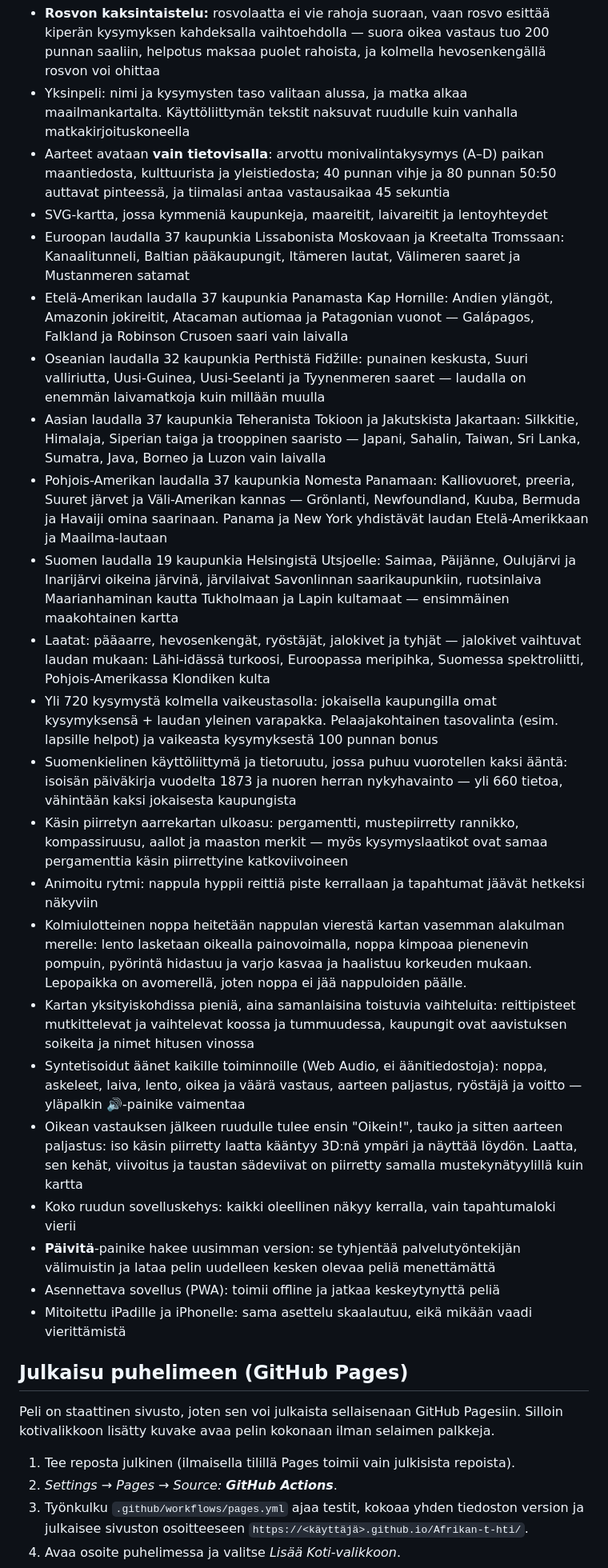
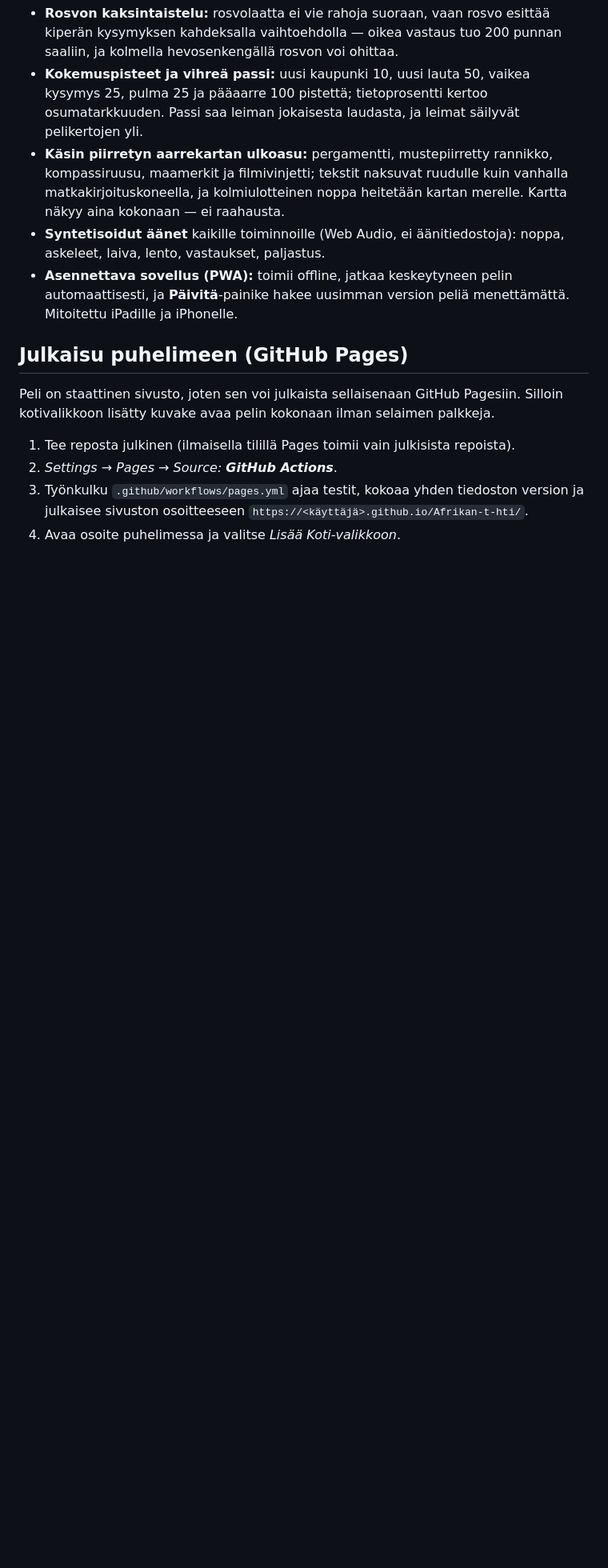
Before and after one commit to ravelius/Afrikan-t-hti, a Markdown page: README.md, the part around one of its changes. Shown at 80% size. Rendered like a GitHub page; blank space fills up the shorter version.

```diff
--- a/README.md
+++ b/README.md
@@ -29,68 +71,19 @@ maantieteestä kiinnostavasti.
 - **Rosvon kaksintaistelu:** rosvolaatta ei vie rahoja suoraan, vaan rosvo
-  esittää kiperän kysymyksen kahdeksalla vaihtoehdolla — suora oikea vastaus
-  tuo 200 punnan saaliin, helpotus maksaa puolet rahoista, ja kolmella
-  hevosenkengällä rosvon voi ohittaa
-- Yksinpeli: nimi ja kysymysten taso valitaan alussa, ja matka alkaa
-  maailmankartalta. Käyttöliittymän tekstit naksuvat ruudulle kuin vanhalla
-  matkakirjoituskoneella
-- Aarteet avataan **vain tietovisalla**: arvottu monivalintakysymys (A–D) paikan
-  maantiedosta, kulttuurista ja yleistiedosta; 40 punnan vihje ja 80 punnan 50:50
-  auttavat pinteessä, ja tiimalasi antaa vastausaikaa 45 sekuntia
-- SVG-kartta, jossa kymmeniä kaupunkeja, maareitit, laivareitit ja lentoyhteydet
-- Euroopan laudalla 37 kaupunkia Lissabonista Moskovaan ja Kreetalta Tromssaan:
-  Kanaalitunneli, Baltian pääkaupungit, Itämeren lautat, Välimeren saaret ja
-  Mustanmeren satamat
-- Etelä-Amerikan laudalla 37 kaupunkia Panamasta Kap Hornille: Andien
-  ylängöt, Amazonin jokireitit, Atacaman autiomaa ja Patagonian vuonot —
-  Galápagos, Falkland ja Robinson Crusoen saari vain laivalla
-- Oseanian laudalla 32 kaupunkia Perthistä Fidžille: punainen keskusta,
-  Suuri valliriutta, Uusi-Guinea, Uusi-Seelanti ja Tyynenmeren saaret —
-  laudalla on enemmän laivamatkoja kuin millään muulla
-- Aasian laudalla 37 kaupunkia Teheranista Tokioon ja Jakutskista Jakartaan:
-  Silkkitie, Himalaja, Siperian taiga ja trooppinen saaristo — Japani, Sahalin,
-  Taiwan, Sri Lanka, Sumatra, Java, Borneo ja Luzon vain laivalla
-- Pohjois-Amerikan laudalla 37 kaupunkia Nomesta Panamaan: Kalliovuoret,
-  preeria, Suuret järvet ja Väli-Amerikan kannas — Grönlanti, Newfoundland,
-  Kuuba, Bermuda ja Havaiji omina saarinaan. Panama ja New York yhdistävät
-  laudan Etelä-Amerikkaan ja Maailma-lautaan
-- Suomen laudalla 19 kaupunkia Helsingistä Utsjoelle: Saimaa, Päijänne,
-  Oulujärvi ja Inarijärvi oikeina järvinä, järvilaivat Savonlinnan
-  saarikaupunkiin, ruotsinlaiva Maarianhaminan kautta Tukholmaan ja Lapin
-  kultamaat — ensimmäinen maakohtainen kartta
-- Laatat: pääaarre, hevosenkengät, ryöstäjät, jalokivet ja tyhjät — jalokivet
-  vaihtuvat laudan mukaan: Lähi-idässä turkoosi, Euroopassa meripihka,
-  Suomessa spektroliitti, Pohjois-Amerikassa Klondiken kulta
-- Yli 720 kysymystä kolmella vaikeustasolla: jokaisella kaupungilla omat
-  kysymyksensä + laudan yleinen varapakka. Pelaajakohtainen tasovalinta
-  (esim. lapsille helpot) ja vaikeasta kysymyksestä 100 punnan bonus
-- Suomenkielinen käyttöliittymä ja tietoruutu, jossa puhuu vuorotellen kaksi
-  ääntä: isoisän päiväkirja vuodelta 1873 ja nuoren herran nykyhavainto —
-  yli 660 tietoa, vähintään kaksi jokaisesta kaupungista
-- Käsin piirretyn aarrekartan ulkoasu: pergamentti, mustepiirretty rannikko,
-  kompassiruusu, aallot ja maaston merkit — myös kysymyslaatikot ovat samaa
-  pergamenttia käsin piirrettyine katkoviivoineen
-- Animoitu rytmi: nappula hyppii reittiä piste kerrallaan ja tapahtumat jäävät
-  hetkeksi näkyviin
-- Kolmiulotteinen noppa heitetään nappulan vierestä kartan vasemman alakulman
-  merelle: lento lasketaan oikealla painovoimalla, noppa kimpoaa pienenevin
-  pompuin, pyörintä hidastuu ja varjo kasvaa ja haalistuu korkeuden mukaan.
-  Lepopaikka on avomerellä, joten noppa ei jää nappuloiden päälle.
-- Kartan yksityiskohdissa pieniä, aina samanlaisina toistuvia vaihteluita:
-  reittipisteet mutkittelevat ja vaihtelevat koossa ja tummuudessa, kaupungit
-  ovat aavistuksen soikeita ja nimet hitusen vinossa
-- Syntetisoidut äänet kaikille toiminnoille (Web Audio, ei äänitiedostoja):
-  noppa, askeleet, laiva, lento, oikea ja väärä vastaus, aarteen paljastus,
-  ryöstäjä ja voitto — yläpalkin 🔊-painike vaimentaa
-- Oikean vastauksen jälkeen ruudulle tulee ensin "Oikein!", tauko ja sitten
-  aarteen paljastus: iso käsin piirretty laatta kääntyy 3D:nä ympäri ja näyttää
-  löydön. Laatta, sen kehät, viivoitus ja taustan sädeviivat on piirretty samalla
-  mustekynätyylillä kuin kartta
-- Koko ruudun sovelluskehys: kaikki oleellinen näkyy kerralla, vain tapahtumaloki vierii
-- **Päivitä**-painike hakee uusimman version: se tyhjentää palvelutyöntekijän
-  välimuistin ja lataa pelin uudelleen kesken olevaa peliä menettämättä
-- Asennettava sovellus (PWA): toimii offline ja jatkaa keskeytynyttä peliä
-- Mitoitettu iPadille ja iPhonelle: sama asettelu skaalautuu, eikä mikään vaadi
-  vierittämistä
+  esittää kiperän kysymyksen kahdeksalla vaihtoehdolla — oikea vastaus tuo
+  200 punnan saaliin, ja kolmella hevosenkengällä rosvon voi ohittaa.
+- **Kokemuspisteet ja vihreä passi:** uusi kaupunki 10, uusi lauta 50,
+  vaikea kysymys 25, pulma 25 ja pääaarre 100 pistettä; tietoprosentti
+  kertoo osumatarkkuuden. Passi saa leiman jokaisesta laudasta, ja leimat
+  säilyvät pelikertojen yli.
+- **Käsin piirretyn aarrekartan ulkoasu:** pergamentti, mustepiirretty
+  rannikko, kompassiruusu, maamerkit ja filmivinjetti; tekstit naksuvat
+  ruudulle kuin vanhalla matkakirjoituskoneella, ja kolmiulotteinen noppa
+  heitetään kartan merelle. Kartta näkyy aina kokonaan — ei raahausta.
+- **Syntetisoidut äänet** kaikille toiminnoille (Web Audio, ei
+  äänitiedostoja): noppa, askeleet, laiva, lento, vastaukset, paljastus.
+- **Asennettava sovellus (PWA):** toimii offline, jatkaa keskeytyneen pelin
+  automaattisesti, ja **Päivitä**-painike hakee uusimman version peliä
+  menettämättä. Mitoitettu iPadille ja iPhonelle.
 
 ## Julkaisu puhelimeen (GitHub Pages)
 
```
Also changed, not shown: other parts of README.md (+115 -101 lines).
